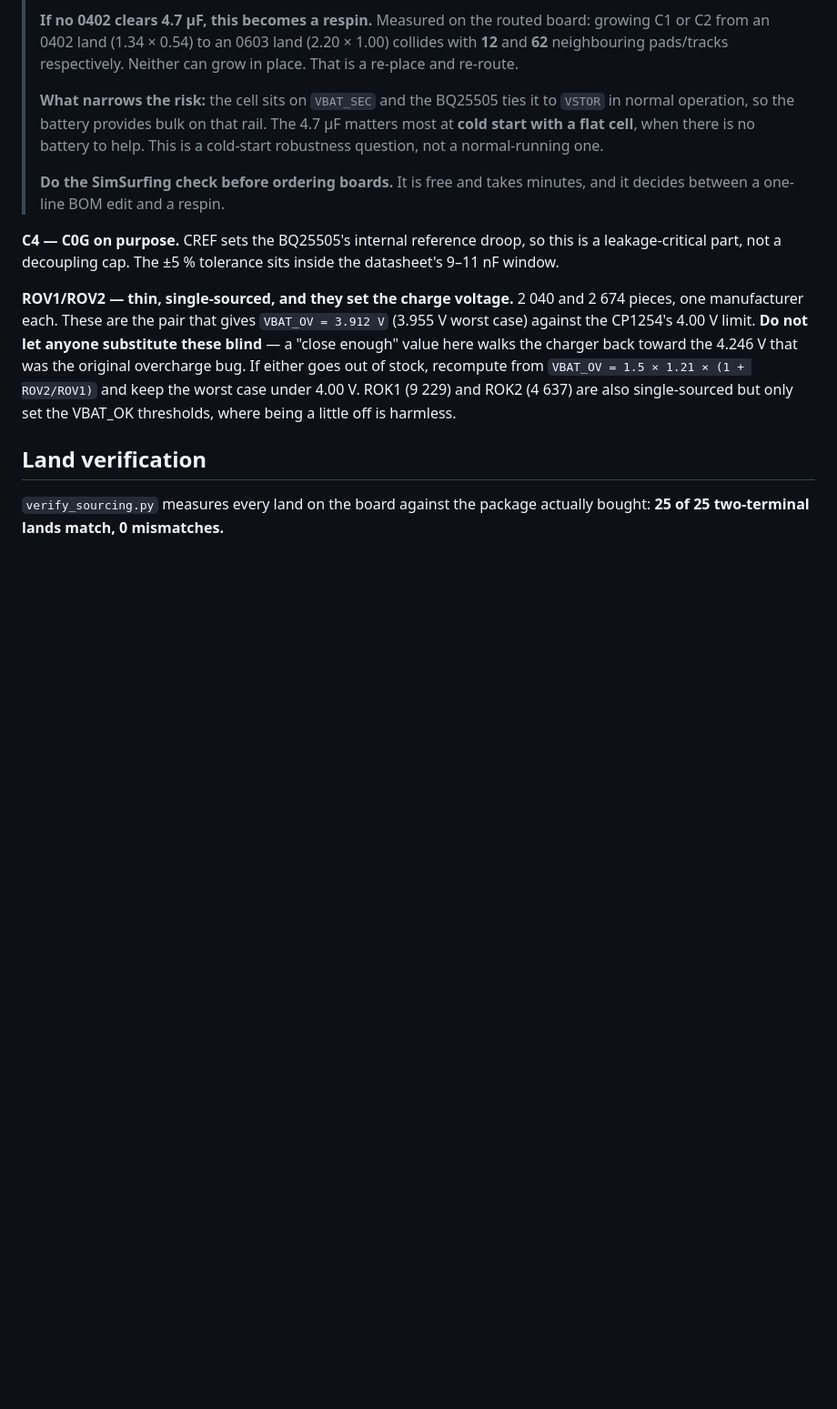
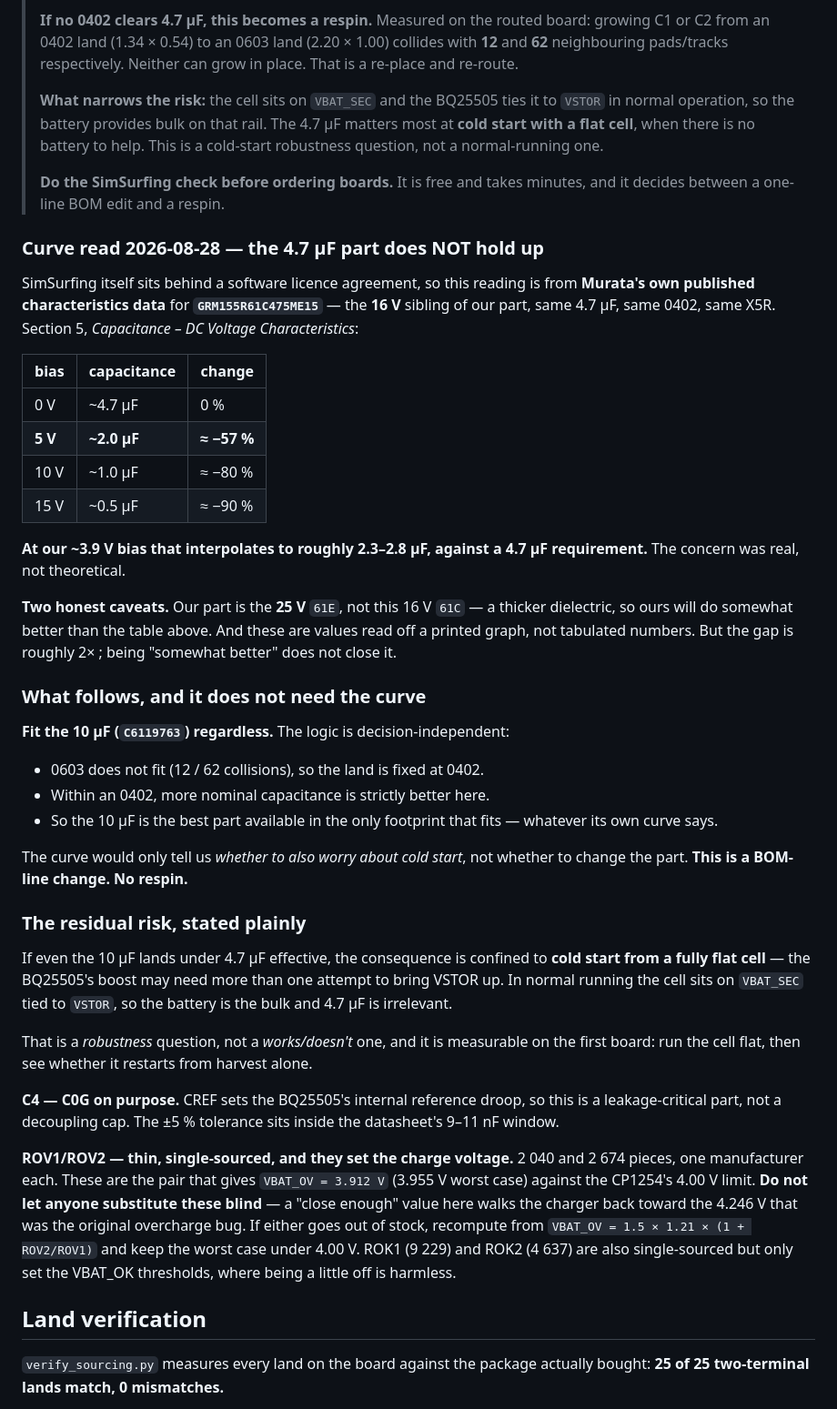
Before and after one commit to Drivera0/touch-id-public, a Markdown page: cad/pcb-v3/SOURCING.md, the part around the change. Shown at 91% size. GitHub-like rendering; blank space fills up the shorter version.

Commit message:
C1/C2: read Murata's DC-bias curve — the 4.7 uF part does not hold up
SimSurfing sits behind a software licence agreement, so I did not click through
it on the user's behalf. Read Murata's published characteristics data for
GRM155R61C475ME15 instead -- the 16 V sibling of our 25 V part, same 4.7 uF,
same 0402, same X5R. Section 5, Capacitance - DC Voltage Characteristics:

    0 V  ~4.7 uF     5 V  ~2.0 uF (-57%)     10 V  ~1.0 uF     15 V  ~0.5 uF

At our ~3.9 V bias that interpolates to roughly 2.3-2.8 uF against a 4.7 uF
requirement. The concern was real.

Caveats stated in the doc: ours is the 25 V 61E, which biases better than this
16 V 61C, and these are values read off a printed graph. But the gap is ~2x and
'somewhat better' does not close it.

CONCLUSION IS DECISION-INDEPENDENT: fit the 10 uF (C6119763) regardless. 0603
does not fit (12/62 collisions) so the land is fixed at 0402; within an 0402
more nominal capacitance is strictly better; so the 10 uF is the best part
available in the only footprint that fits, whatever its own curve says.
BOM-line change, NO respin.

Residual risk confined to COLD START from a flat cell -- in normal running the
cell sits on VBAT_SEC tied to VSTOR and is the bulk. Measurable on the first
board: run it flat, see if it restarts from harvest alone.

NOT changed: make_bom_cpl.py still specifies C2858031 for C1/C2. That is a
part change and belongs to the user to approve.

```diff
--- a/cad/pcb-v3/SOURCING.md
+++ b/cad/pcb-v3/SOURCING.md
@@ -116,6 +116,51 @@ SimSurfing and a human.
 > **Do the SimSurfing check before ordering boards.** It is free and takes
 > minutes, and it decides between a one-line BOM edit and a respin.
 
+### Curve read 2026-08-28 — the 4.7 µF part does NOT hold up
+
+SimSurfing itself sits behind a software licence agreement, so this reading is
+from **Murata's own published characteristics data** for
+**`GRM155R61C475ME15`** — the **16 V** sibling of our part, same 4.7 µF, same
+0402, same X5R. Section 5, *Capacitance – DC Voltage Characteristics*:
+
+| bias | capacitance | change |
+|---|---|---|
+| 0 V | ~4.7 µF | 0 % |
+| **5 V** | **~2.0 µF** | **≈ −57 %** |
+| 10 V | ~1.0 µF | ≈ −80 % |
+| 15 V | ~0.5 µF | ≈ −90 % |
+
+**At our ~3.9 V bias that interpolates to roughly 2.3–2.8 µF, against a 4.7 µF
+requirement.** The concern was real, not theoretical.
+
+**Two honest caveats.** Our part is the **25 V** `61E`, not this 16 V `61C` —
+a thicker dielectric, so ours will do somewhat better than the table above. And
+these are values read off a printed graph, not tabulated numbers. But the gap
+is roughly 2× ; being "somewhat better" does not close it.
+
+### What follows, and it does not need the curve
+
+**Fit the 10 µF (`C6119763`) regardless.** The logic is decision-independent:
+
+* 0603 does not fit (12 / 62 collisions), so the land is fixed at 0402.
+* Within an 0402, more nominal capacitance is strictly better here.
+* So the 10 µF is the best part available in the only footprint that fits —
+  whatever its own curve says.
+
+The curve would only tell us *whether to also worry about cold start*, not
+whether to change the part. **This is a BOM-line change. No respin.**
+
+### The residual risk, stated plainly
+
+If even the 10 µF lands under 4.7 µF effective, the consequence is confined to
+**cold start from a fully flat cell** — the BQ25505's boost may need more than
+one attempt to bring VSTOR up. In normal running the cell sits on `VBAT_SEC`
+tied to `VSTOR`, so the battery is the bulk and 4.7 µF is irrelevant.
+
+That is a *robustness* question, not a *works/doesn't* one, and it is
+measurable on the first board: run the cell flat, then see whether it restarts
+from harvest alone.
+
 **C4 — C0G on purpose.** CREF sets the BQ25505's internal reference droop, so
 this is a leakage-critical part, not a decoupling cap. The ±5 % tolerance sits
 inside the datasheet's 9–11 nF window.
```
